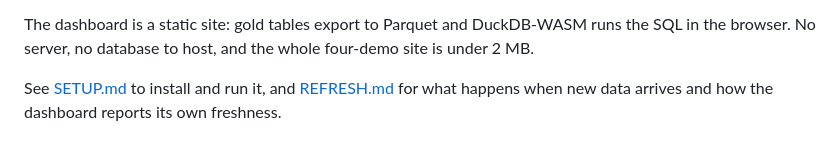
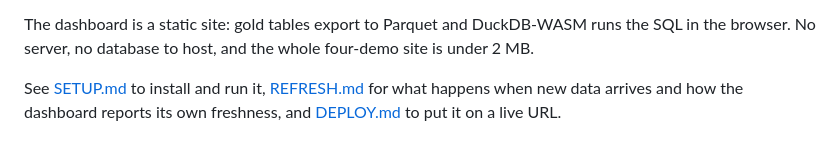
Before and after one commit to ObeyMusimbo/omnatix-bi-demos, a Markdown page: README.md, the part around the change. Rendered like a GitHub page.

```diff
--- a/README.md
+++ b/README.md
@@ -221,5 +221,6 @@ A full build of any one project takes under 30 seconds.
 The dashboard is a static site: gold tables export to Parquet and DuckDB-WASM runs the SQL in
 the browser. No server, no database to host, and the whole four-demo site is under 2 MB.
 
-See [SETUP.md](SETUP.md) to install and run it, and [REFRESH.md](REFRESH.md) for what happens
-when new data arrives and how the dashboard reports its own freshness.
+See [SETUP.md](SETUP.md) to install and run it, [REFRESH.md](REFRESH.md) for what happens when
+new data arrives and how the dashboard reports its own freshness, and [DEPLOY.md](DEPLOY.md) to
+put it on a live URL.
```
Also changed, not shown: DEPLOY.md (added, +111 -0 lines).
